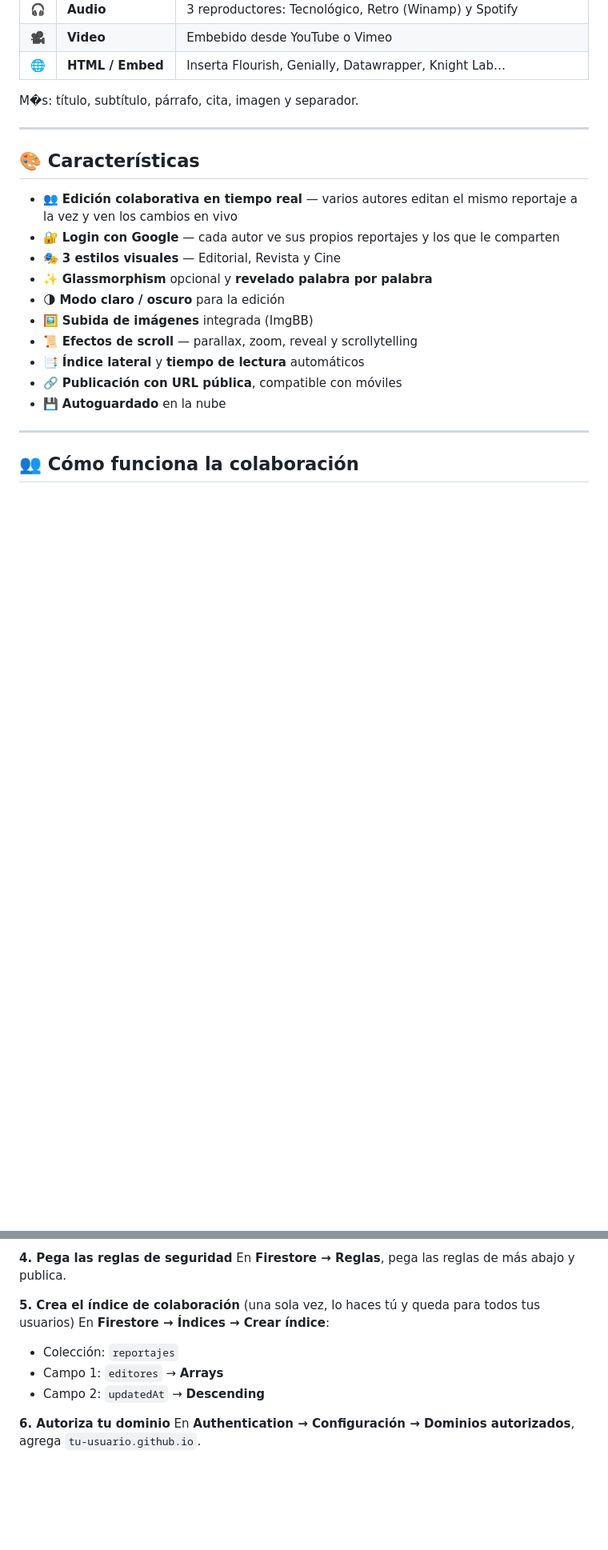
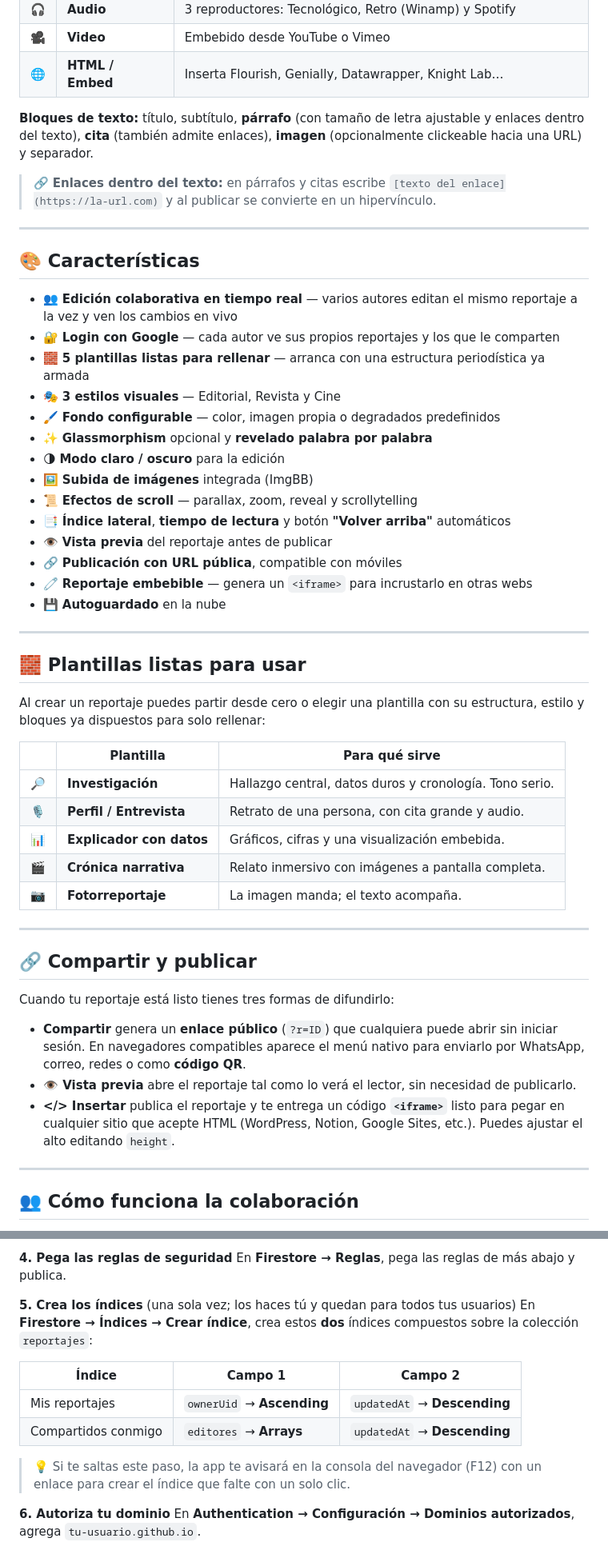
Before and after one commit to raraosm/reportajes-interactivos, a Markdown page: README.md, 2 parts joined by grey strips. Shown at 80% size. GitHub-like rendering; folded sections open; blank space fills up the shorter version.

Commit message:
Enhance README with collaboration and embedding details
Updated text to clarify real-time collaboration and embedding options.

```diff
--- a/README.md
+++ b/README.md
@@ -46,7 +47,9 @@ Una aplicación web de una sola página que funciona como un **CMS de periodismo
 | 🎥 | **Video** | Embebido desde YouTube o Vimeo |
 | 🌐 | **HTML / Embed** | Inserta Flourish, Genially, Datawrapper, Knight Lab… |
 
-M�s: título, subtítulo, párrafo, cita, imagen y separador.
+**Bloques de texto:** título, subtítulo, **párrafo** (con tamaño de letra ajustable y enlaces dentro del texto), **cita** (también admite enlaces), **imagen** (opcionalmente clickeable hacia una URL) y separador.
+
+> 🔗 **Enlaces dentro del texto:** en párrafos y citas escribe `[texto del enlace](https://la-url.com)` y al publicar se convierte en un hipervínculo.
 
 ---
 
@@ -54,14 +57,42 @@ M�s: título, subtítulo, párrafo, cita, imagen y separador.
 
 - 👥 **Edición colaborativa en tiempo real** — varios autores editan el mismo reportaje a la vez y ven los cambios en vivo
 - 🔐 **Login con Google** — cada autor ve sus propios reportajes y los que le comparten
+- 🧱 **5 plantillas listas para rellenar** — arranca con una estructura periodística ya armada
 - 🎭 **3 estilos visuales** — Editorial, Revista y Cine
+- 🖌️ **Fondo configurable** — color, imagen propia o degradados predefinidos
 - ✨ **Glassmorphism** opcional y **revelado palabra por palabra**
 - 🌗 **Modo claro / oscuro** para la edición
 - 🖼️ **Subida de imágenes** integrada (ImgBB)
 - 📜 **Efectos de scroll** — parallax, zoom, reveal y scrollytelling
-- 📑 **Índice lateral** y **tiempo de lectura** automáticos
+- 📑 **Índice lateral**, **tiempo de lectura** y botón **"Volver arriba"** automáticos
+- 👁️ **Vista previa** del reportaje antes de publicar
 - 🔗 **Publicación con URL pública**, compatible con móviles
+- 🧷 **Reportaje embebible** — genera un `<iframe>` para incrustarlo en otras webs
 - 💾 **Autoguardado** en la nube
+
+---
+
+## 🧱 Plantillas listas para usar
+
+Al crear un reportaje puedes partir desde cero o elegir una plantilla con su estructura, estilo y bloques ya dispuestos para solo rellenar:
+
+| | Plantilla | Para qué sirve |
+|---|---|---|
+| 🔎 | **Investigación** | Hallazgo central, datos duros y cronología. Tono serio. |
+| 🎙️ | **Perfil / Entrevista** | Retrato de una persona, con cita grande y audio. |
+| 📊 | **Explicador con datos** | Gráficos, cifras y una visualización embebida. |
+| 🎬 | **Crónica narrativa** | Relato inmersivo con imágenes a pantalla completa. |
+| 📷 | **Fotorreportaje** | La imagen manda; el texto acompaña. |
+
+---
+
+## 🔗 Compartir y publicar
+
+Cuando tu reportaje está listo tienes tres formas de difundirlo:
+
+- **Compartir** genera un **enlace público** (`?r=ID`) que cualquiera puede abrir sin iniciar sesión. En navegadores compatibles aparece el menú nativo para enviarlo por WhatsApp, correo, redes o como **código QR**.
+- **👁 Vista previa** abre el reportaje tal como lo verá el lector, sin necesidad de publicarlo.
+- **</> Insertar** publica el reportaje y te entrega un código **`<iframe>`** listo para pegar en cualquier sitio que acepte HTML (WordPress, Notion, Google Sites, etc.). Puedes ajustar el alto editando `height`.
 
 ---
 
@@ -107,11 +138,15 @@ En tu proyecto Firebase → ⚙️ *Configuración del proyecto* → *Tus apps*
 **4. Pega las reglas de seguridad**
 En **Firestore → Reglas**, pega las reglas de más abajo y publica.
 
-**5. Crea el índice de colaboración** (una sola vez, lo haces tú y queda para todos tus usuarios)
-En **Firestore → Índices → Crear índice**:
-- Colección: `reportajes`
-- Campo 1: `editores` → **Arrays**
-- Campo 2: `updatedAt` → **Descending**
+**5. Crea los índices** (una sola vez; los haces tú y quedan para todos tus usuarios)
+En **Firestore → Índices → Crear índice**, crea estos **dos** índices compuestos sobre la colección `reportajes`:
+
+| Índice | Campo 1 | Campo 2 |
+|---|---|---|
+| Mis reportajes | `ownerUid` → **Ascending** | `updatedAt` → **Descending** |
+| Compartidos conmigo | `editores` → **Arrays** | `updatedAt` → **Descending** |
+
+> 💡 Si te saltas este paso, la app te avisará en la consola del navegador (F12) con un enlace para crear el índice que falte con un solo clic.
 
 **6. Autoriza tu dominio**
 En **Authentication → Configuración → Dominios autorizados**, agrega `tu-usuario.github.io`.
```
Also changed, not shown: other parts of README.md (+3 -2 lines).
